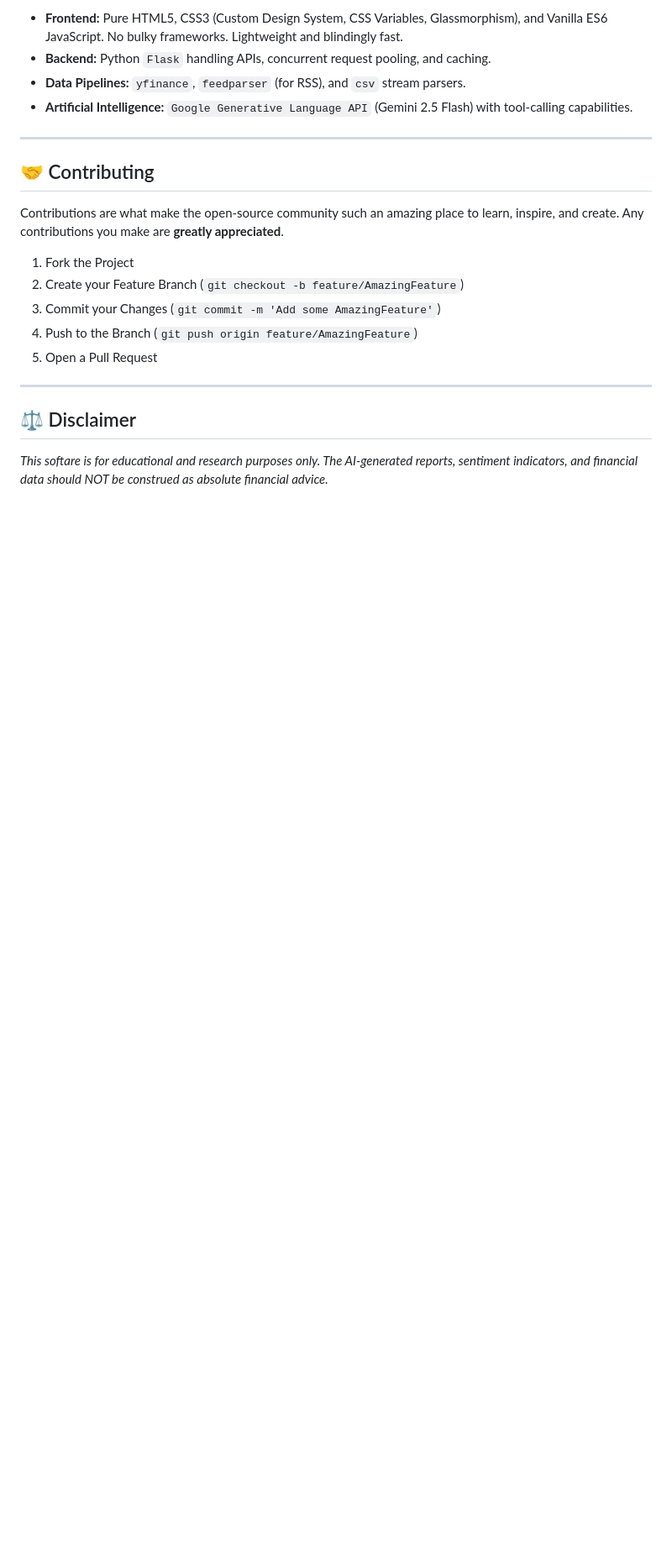
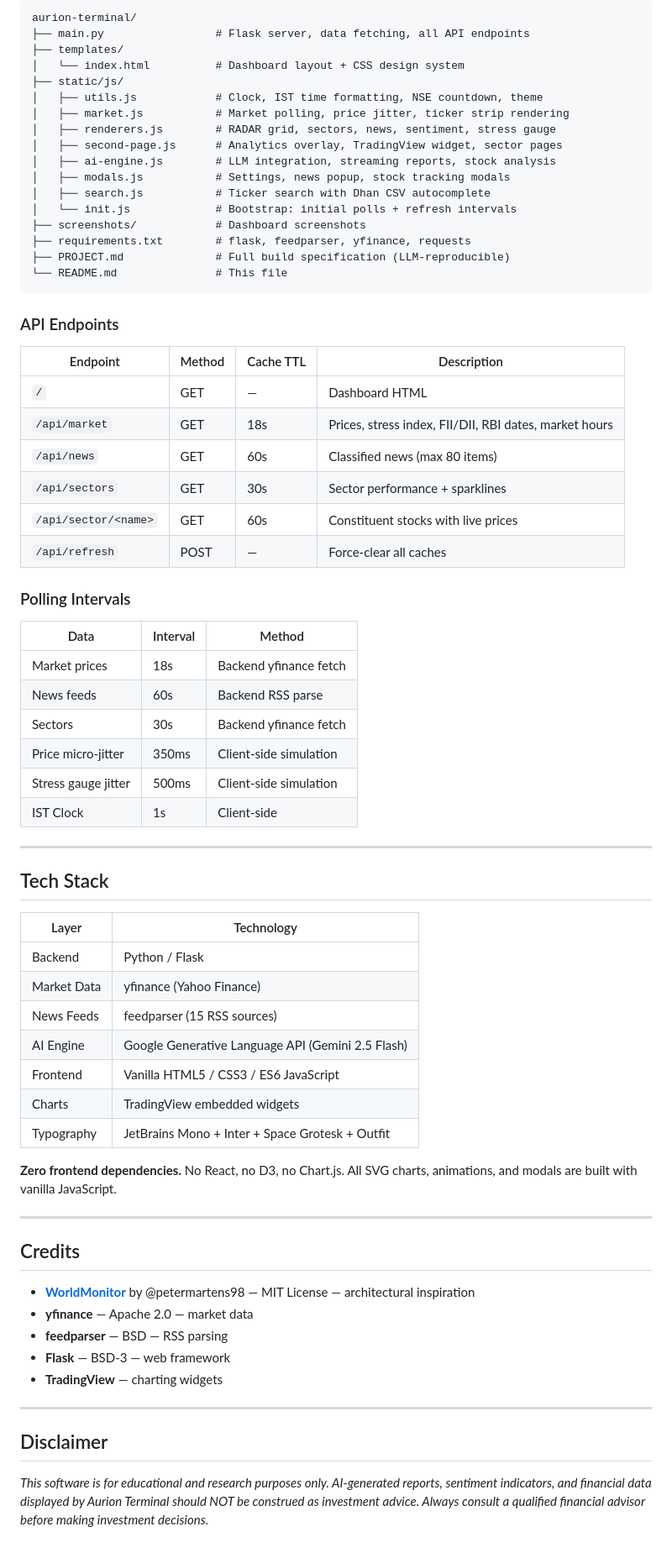
Before and after one commit to abhishek-admin/aurion-terminal, a Markdown page: README.md, the part around one of its changes. Shown at 84% size. Drawn GitHub-style; blank space fills up the shorter version.

````diff
--- a/README.md
+++ b/README.md
@@ -68,22 +96,74 @@ To unlock the core Deep Intelligence features, you will need a Gemini API Key:
 
-*   **Frontend:** Pure HTML5, CSS3 (Custom Design System, CSS Variables, Glassmorphism), and Vanilla ES6 JavaScript. No bulky frameworks. Lightweight and blindingly fast.
-*   **Backend:** Python `Flask` handling APIs, concurrent request pooling, and caching.
-*   **Data Pipelines:** `yfinance`, `feedparser` (for RSS), and `csv` stream parsers.
-*   **Artificial Intelligence:** `Google Generative Language API` (Gemini 2.5 Flash) with tool-calling capabilities.
+```
+aurion-terminal/
+├── main.py                 # Flask server, data fetching, all API endpoints
+├── templates/
+│   └── index.html          # Dashboard layout + CSS design system
+├── static/js/
+│   ├── utils.js            # Clock, IST time formatting, NSE countdown, theme
+│   ├── market.js           # Market polling, price jitter, ticker strip rendering
+│   ├── renderers.js        # RADAR grid, sectors, news, sentiment, stress gauge
+│   ├── second-page.js      # Analytics overlay, TradingView widget, sector pages
+│   ├── ai-engine.js        # LLM integration, streaming reports, stock analysis
+│   ├── modals.js           # Settings, news popup, stock tracking modals
+│   ├── search.js           # Ticker search with Dhan CSV autocomplete
+│   └── init.js             # Bootstrap: initial polls + refresh intervals
+├── screenshots/            # Dashboard screenshots
+├── requirements.txt        # flask, feedparser, yfinance, requests
+├── PROJECT.md              # Full build specification (LLM-reproducible)
+└── README.md               # This file
+```
+
+### API Endpoints
+
+| Endpoint | Method | Cache TTL | Description |
+|----------|--------|-----------|-------------|
+| `/` | GET | — | Dashboard HTML |
+| `/api/market` | GET | 18s | Prices, stress index, FII/DII, RBI dates, market hours |
+| `/api/news` | GET | 60s | Classified news (max 80 items) |
+| `/api/sectors` | GET | 30s | Sector performance + sparklines |
+| `/api/sector/<name>` | GET | 60s | Constituent stocks with live prices |
+| `/api/refresh` | POST | — | Force-clear all caches |
+
+### Polling Intervals
+
+| Data | Interval | Method |
+|------|----------|--------|
+| Market prices | 18s | Backend yfinance fetch |
+| News feeds | 60s | Backend RSS parse |
+| Sectors | 30s | Backend yfinance fetch |
+| Price micro-jitter | 350ms | Client-side simulation |
+| Stress gauge jitter | 500ms | Client-side simulation |
+| IST Clock | 1s | Client-side |
 
 ---
 
-## 🤝 Contributing
+## Tech Stack
 
-Contributions are what make the open-source community such an amazing place to learn, inspire, and create. Any contributions you make are **greatly appreciated**.
+| Layer | Technology |
+|-------|-----------|
+| Backend | Python / Flask |
+| Market Data | yfinance (Yahoo Finance) |
+| News Feeds | feedparser (15 RSS sources) |
+| AI Engine | Google Generative Language API (Gemini 2.5 Flash) |
+| Frontend | Vanilla HTML5 / CSS3 / ES6 JavaScript |
+| Charts | TradingView embedded widgets |
+| Typography | JetBrains Mono + Inter + Space Grotesk + Outfit |
 
-1. Fork the Project
-2. Create your Feature Branch (`git checkout -b feature/AmazingFeature`)
-3. Commit your Changes (`git commit -m 'Add some AmazingFeature'`)
-4. Push to the Branch (`git push origin feature/AmazingFeature`)
-5. Open a Pull Request
+**Zero frontend dependencies.** No React, no D3, no Chart.js. All SVG charts, animations, and modals are built with vanilla JavaScript.
 
 ---
 
-## ⚖️ Disclaimer
-*This softare is for educational and research purposes only. The AI-generated reports, sentiment indicators, and financial data should NOT be construed as absolute financial advice.*
+## Credits
+
+- **[WorldMonitor](https://github.com/petermartens98/WorldMonitor)** by @petermartens98 — MIT License — architectural inspiration
+- **yfinance** — Apache 2.0 — market data
+- **feedparser** — BSD — RSS parsing
+- **Flask** — BSD-3 — web framework
+- **TradingView** — charting widgets
+
+---
+
+## Disclaimer
+
+*This software is for educational and research purposes only. AI-generated reports, sentiment indicators, and financial data displayed by Aurion Terminal should NOT be construed as investment advice. Always consult a qualified financial advisor before making investment decisions.*
````
Also changed, not shown: other parts of README.md (+74 -46 lines), screenshots/dashboard.png (added), screenshots/stock-report.png (added), 2 other files.
